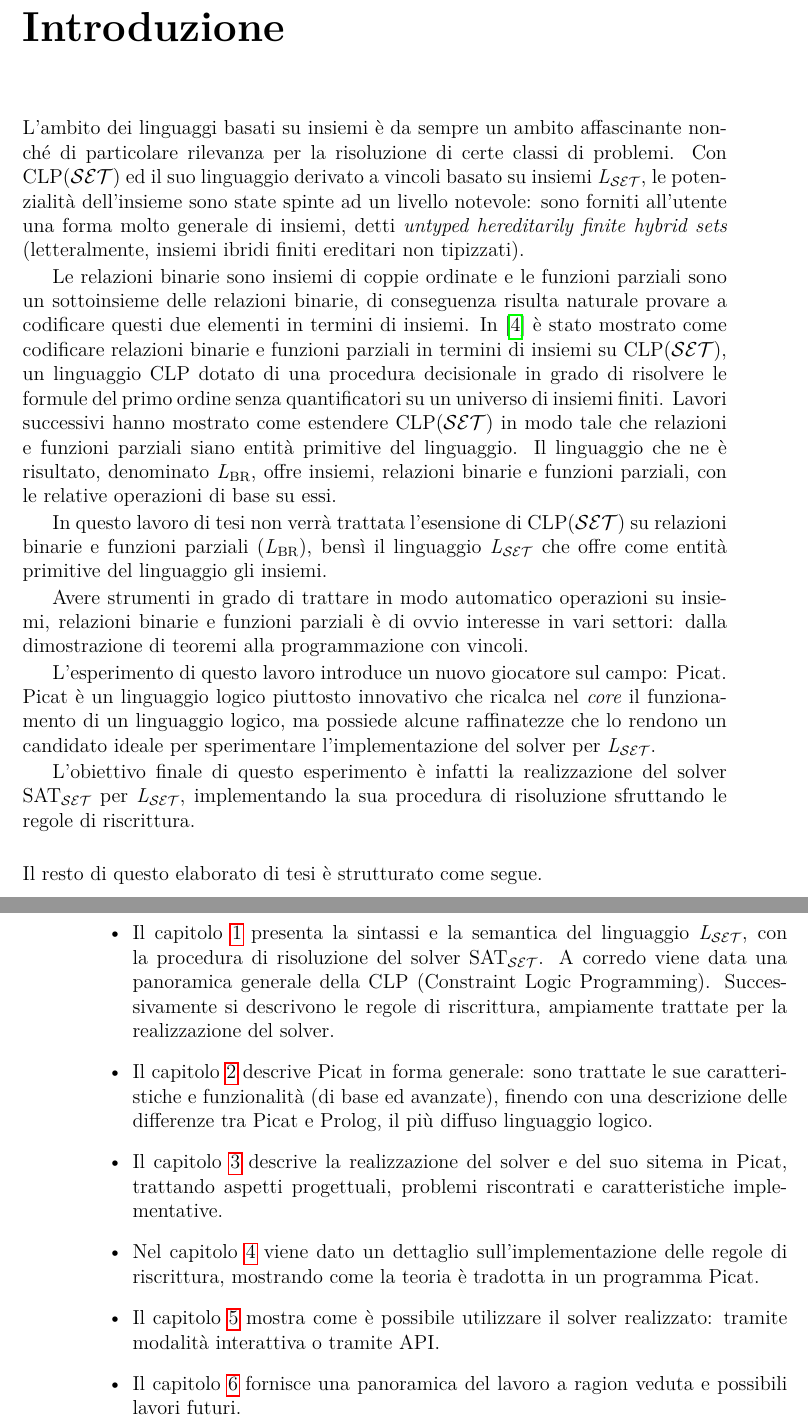
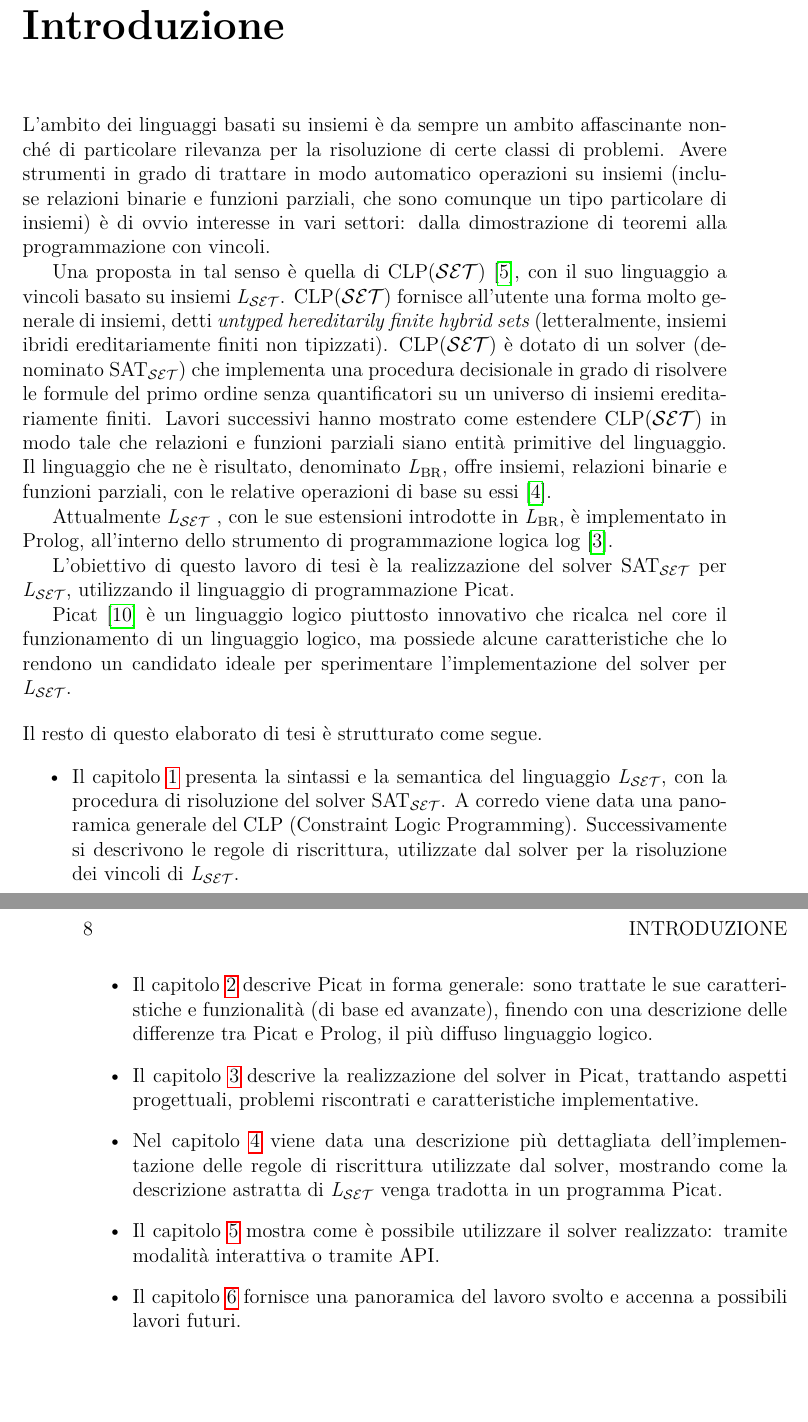
Before and after one commit to lparolari/bachelor-thesis, a LaTeX thesis (thesis.tex): two parts of pages 7 and 8 of 79, joined at a grey line, cut so that both start at the same text, the shorter picture padded with empty space. Compiled offline with pdfLaTeX.

Commit message:
Update intro, minor fix

```diff
--- a/thesis.tex
+++ b/thesis.tex
@@ -215,46 +215,40 @@ A mio nonno, Luigi.
 
 \label{ch:intro}
 
-L'ambito dei linguaggi basati su insiemi è da sempre un ambito
+L’ambito dei linguaggi basati su insiemi è da sempre un ambito
 affascinante nonché di particolare rilevanza per la risoluzione di
-certe classi di problemi. Con \clpset{} ed il suo linguaggio derivato
-a vincoli basato su insiemi \lset{}, le potenzialità dell'insieme sono
-state spinte ad un livello notevole: sono forniti all'utente una forma
-molto generale di insiemi, detti \textit{untyped hereditarily finite
-  hybrid sets} (letteralmente, insiemi ibridi finiti ereditari non
-tipizzati).
-
-Le relazioni binarie sono insiemi di coppie ordinate e le funzioni
-parziali sono un sottoinsieme delle relazioni binarie, di conseguenza
-risulta naturale provare a codificare questi due elementi in termini
-di insiemi. In \cite{Rossi18} è stato mostrato come codificare
-relazioni binarie e funzioni parziali in termini di insiemi su
-\clpset{}, un linguaggio CLP dotato di una procedura decisionale in
-grado di risolvere le formule del primo ordine senza quantificatori su
-un universo di insiemi finiti. Lavori successivi hanno mostrato come
-estendere \clpset{} in modo tale che relazioni e funzioni parziali
-siano entità primitive del linguaggio. Il linguaggio che ne è
-risultato, denominato \lbr{}, offre insiemi, relazioni binarie e
-funzioni parziali, con le relative operazioni di base su essi.
-
-In questo lavoro di tesi non verrà trattata l'esensione di \clpset{}
-su relazioni binarie e funzioni parziali (\lbr{}), bensì il linguaggio
-\lset{} che offre come entità primitive del linguaggio gli insiemi.
-
-Avere strumenti in grado di trattare in modo automatico operazioni su
-insiemi, relazioni binarie e funzioni parziali è di ovvio interesse in
-vari settori: dalla dimostrazione di teoremi alla programmazione con
-vincoli.
-
-L'esperimento di questo lavoro introduce un nuovo giocatore sul campo:
-Picat. Picat è un linguaggio logico piuttosto innovativo che ricalca
-nel \textit{core} il funzionamento di un linguaggio logico, ma
-possiede alcune raffinatezze che lo rendono un candidato ideale per
-sperimentare l'implementazione del solver per \lset{}.
-
-L'obiettivo finale di questo esperimento è infatti la realizzazione
-del solver \satset{} per \lset{}, implementando la sua procedura di
-risoluzione sfruttando le regole di riscrittura.
+certe classi di problemi. Avere strumenti in grado di trattare in modo
+automatico operazioni su insiemi (incluse relazioni binarie e funzioni
+parziali, che sono comunque un tipo particolare di insiemi) è di ovvio
+interesse in vari settori: dalla dimostrazione di teoremi alla
+programmazione con vincoli.
+
+Una proposta in tal senso è quella di \clpset{} \cite{Dovier00}, con
+il suo linguaggio a vincoli basato su insiemi \lset{}. \clpset{}
+fornisce all’utente una forma molto generale di insiemi, detti
+\emph{untyped hereditarily finite hybrid sets} (letteralmente, insiemi
+ibridi ereditariamente finiti non tipizzati). \clpset{} è dotato di un
+solver (denominato \satset{}) che implementa una procedura decisionale
+in grado di risolvere le formule del primo ordine senza quantificatori
+su un universo di insiemi ereditariamente finiti. Lavori successivi
+hanno mostrato come estendere \clpset{} in modo tale che relazioni e
+funzioni parziali siano entità primitive del linguaggio. Il linguaggio
+che ne è risultato, denominato \lbr{}, offre insiemi, relazioni
+binarie e funzioni parziali, con le relative operazioni di base su
+essi \cite{Rossi18}.
+
+Attualmente \lset{} , con le sue estensioni introdotte in \lbr{}, è
+implementato in Prolog, all’interno dello strumento di programmazione
+logica {log} \cite{SetLog}.
+
+L’obiettivo di questo lavoro di tesi è la realizzazione del solver
+\satset{} per \lset{}, utilizzando il linguaggio di programmazione
+Picat.
+
+Picat \cite{PicatLang} è un linguaggio logico piuttosto innovativo che
+ricalca nel core il funzionamento di un linguaggio logico, ma possiede
+alcune caratteristiche che lo rendono un candidato ideale per
+sperimentare l’implementazione del solver per \lset{}.
 
 \bigskip
 
@@ -264,27 +258,28 @@ segue.
 	\item Il capitolo \ref{ch:clpbasedlang} presenta la sintassi e
           la semantica del linguaggio \lset{}, con la procedura di
           risoluzione del solver \satset{}. A corredo viene data una
-          panoramica generale della CLP (Constraint Logic
+          panoramica generale del CLP (Constraint Logic
           Programming). Successivamente si descrivono le regole di
-          riscrittura, ampiamente trattate per la realizzazione del
-          solver.
+          riscrittura, utilizzate dal solver per la risoluzione dei
+          vincoli di \lset{}.
 	\item Il capitolo \ref{ch:picat} descrive Picat in forma
           generale: sono trattate le sue caratteristiche e
           funzionalità (di base ed avanzate), finendo con una
           descrizione delle differenze tra Picat e Prolog, il più
           diffuso linguaggio logico.
 	\item Il capitolo \ref{ch:lsetpicat} descrive la realizzazione
-          del solver e del suo sitema in Picat, trattando aspetti
-          progettuali, problemi riscontrati e caratteristiche
-          implementative.
-	\item Nel capitolo \ref{ch:impl} viene dato un dettaglio
-          sull'implementazione delle regole di riscrittura, mostrando
-          come la teoria è tradotta in un programma Picat.
+          del solver in Picat, trattando aspetti progettuali, problemi
+          riscontrati e caratteristiche implementative.
+	\item Nel capitolo \ref{ch:impl} viene data una descrizione
+          più dettagliata dell'implementazione delle regole di
+          riscrittura utilizzate dal solver, mostrando come la
+          descrizione astratta di \lset{} venga tradotta in un
+          programma Picat.
 	\item Il capitolo \ref{ch:use} mostra come è possibile
           utilizzare il solver realizzato: tramite modalità
           interattiva o tramite API.
 	\item Il capitolo \ref{ch:conclusion} fornisce una panoramica
-          del lavoro a ragion veduta e possibili lavori futuri.
+          del lavoro svolto e accenna a possibili lavori futuri.
 \end{itemize}
 
 \thispagestyle{fancy}
```
Also changed, not shown: thesis.tex (8 more changed lines).
